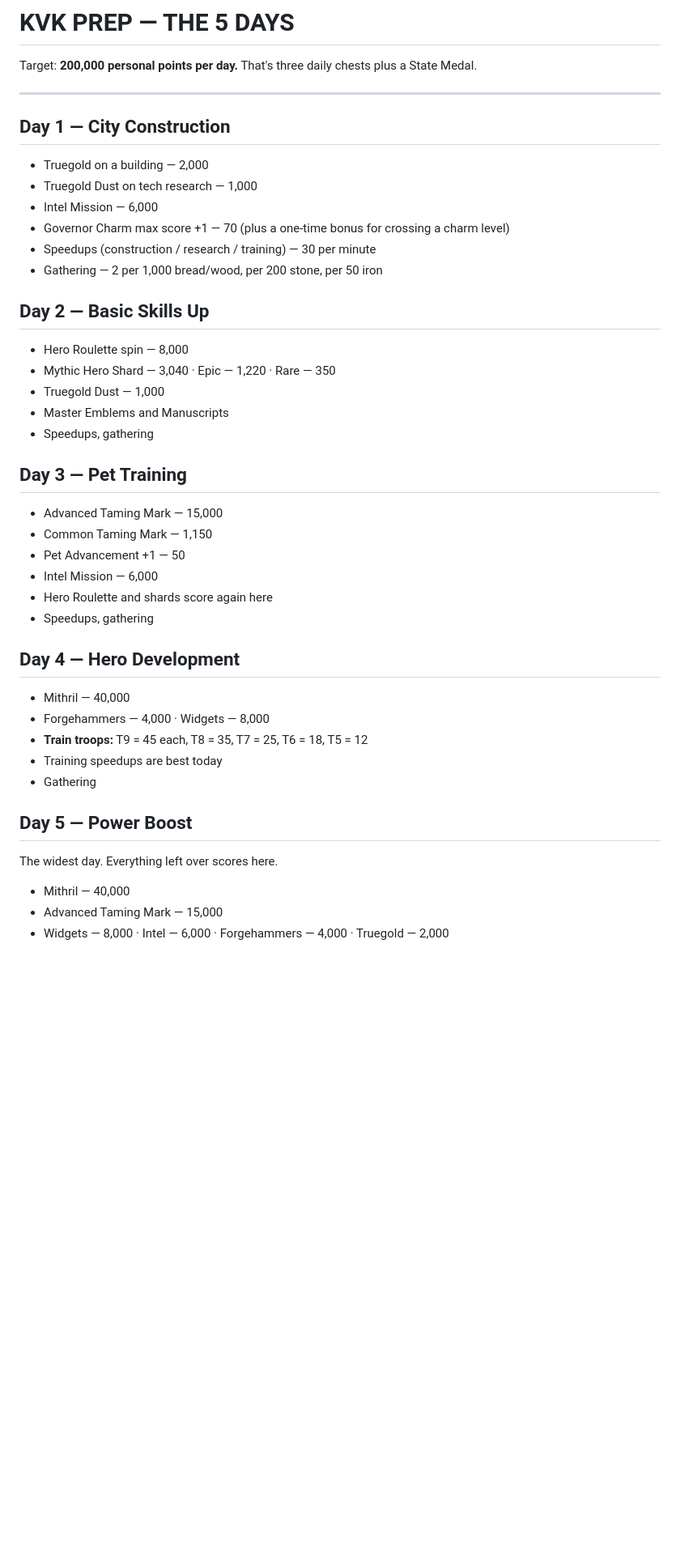
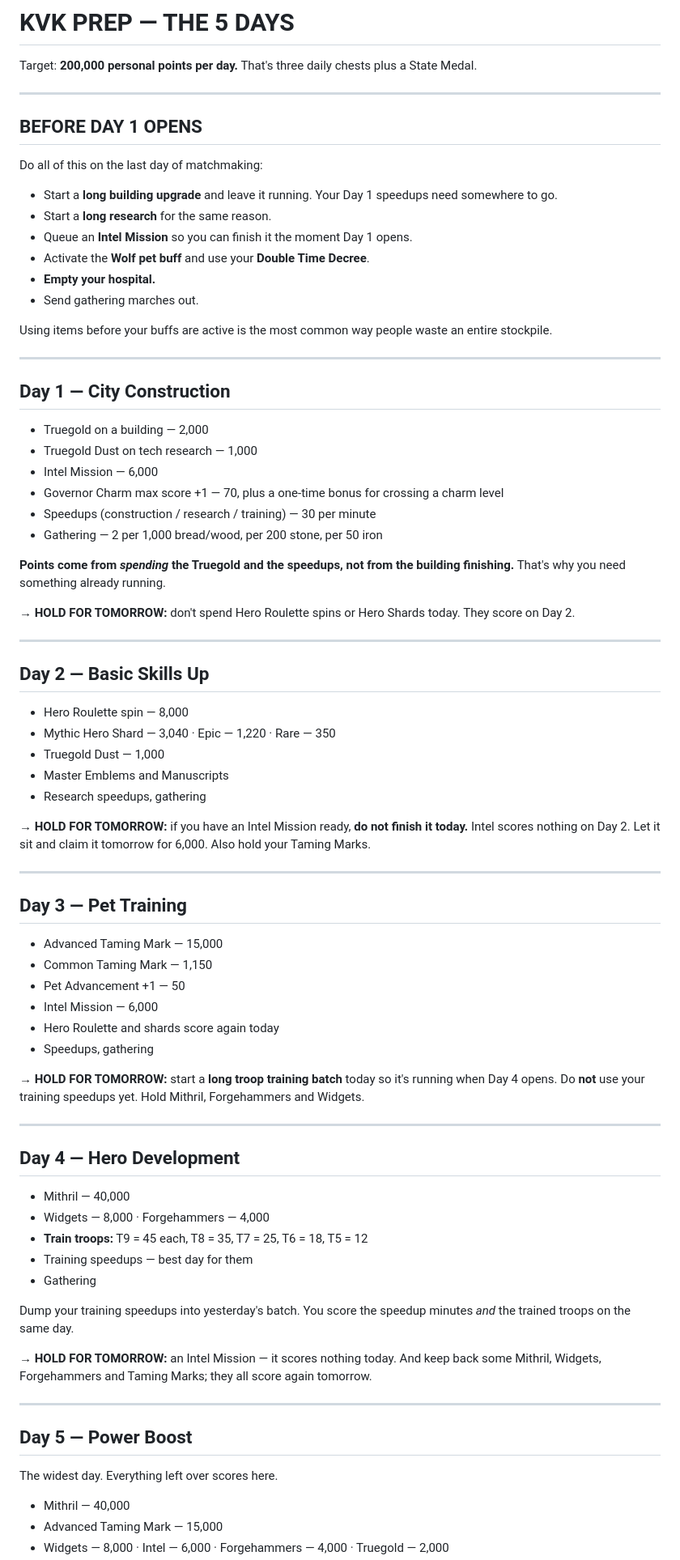
Before and after one commit to Axofox/fuzzy, a Markdown page: pastes/kvk-prep-days-1-5/content.md, the part around one of its changes. Shown at 81% size. GitHub-like rendering; blank space fills up the shorter version.

Commit message:
[paste kvk-prep-days-1-5] update content

```diff
--- a/pastes/kvk-prep-days-1-5/content.md
+++ b/pastes/kvk-prep-days-1-5/content.md
@@ -1,6 +1,21 @@
 # KVK PREP — THE 5 DAYS
 
 Target: **200,000 personal points per day.** That's three daily chests plus a State Medal.
+
+---
+
+## BEFORE DAY 1 OPENS
+
+Do all of this on the last day of matchmaking:
+
+- Start a **long building upgrade** and leave it running. Your Day 1 speedups need somewhere to go.
+- Start a **long research** for the same reason.
+- Queue an **Intel Mission** so you can finish it the moment Day 1 opens.
+- Activate the **Wolf pet buff** and use your **Double Time Decree**.
+- **Empty your hospital.**
+- Send gathering marches out.
+
+Using items before your buffs are active is the most common way people waste an entire stockpile.
 
 ---
 
@@ -8,34 +23,55 @@ Target: **200,000 personal points per day.** That's three daily chests plus a St
 - Truegold on a building — 2,000
 - Truegold Dust on tech research — 1,000
 - Intel Mission — 6,000
-- Governor Charm max score +1 — 70 (plus a one-time bonus for crossing a charm level)
+- Governor Charm max score +1 — 70, plus a one-time bonus for crossing a charm level
 - Speedups (construction / research / training) — 30 per minute
 - Gathering — 2 per 1,000 bread/wood, per 200 stone, per 50 iron
+
+**Points come from *spending* the Truegold and the speedups, not from the building finishing.** That's why you need something already running.
+
+**→ HOLD FOR TOMORROW:** don't spend Hero Roulette spins or Hero Shards today. They score on Day 2.
+
+---
 
 ## Day 2 — Basic Skills Up
 - Hero Roulette spin — 8,000
 - Mythic Hero Shard — 3,040 · Epic — 1,220 · Rare — 350
 - Truegold Dust — 1,000
 - Master Emblems and Manuscripts
-- Speedups, gathering
+- Research speedups, gathering
+
+**→ HOLD FOR TOMORROW:** if you have an Intel Mission ready, **do not finish it today.** Intel scores nothing on Day 2. Let it sit and claim it tomorrow for 6,000. Also hold your Taming Marks.
+
+---
 
 ## Day 3 — Pet Training
 - Advanced Taming Mark — 15,000
 - Common Taming Mark — 1,150
 - Pet Advancement +1 — 50
 - Intel Mission — 6,000
-- Hero Roulette and shards score again here
+- Hero Roulette and shards score again today
 - Speedups, gathering
+
+**→ HOLD FOR TOMORROW:** start a **long troop training batch** today so it's running when Day 4 opens. Do **not** use your training speedups yet. Hold Mithril, Forgehammers and Widgets.
+
+---
 
 ## Day 4 — Hero Development
 - Mithril — 40,000
-- Forgehammers — 4,000 · Widgets — 8,000
+- Widgets — 8,000 · Forgehammers — 4,000
 - **Train troops:** T9 = 45 each, T8 = 35, T7 = 25, T6 = 18, T5 = 12
-- Training speedups are best today
+- Training speedups — best day for them
 - Gathering
+
+Dump your training speedups into yesterday's batch. You score the speedup minutes *and* the trained troops on the same day.
+
+**→ HOLD FOR TOMORROW:** an Intel Mission — it scores nothing today. And keep back some Mithril, Widgets, Forgehammers and Taming Marks; they all score again tomorrow.
+
+---
 
 ## Day 5 — Power Boost
 The widest day. Everything left over scores here.
+
 - Mithril — 40,000
 - Advanced Taming Mark — 15,000
 - Widgets — 8,000 · Intel — 6,000 · Forgehammers — 4,000 · Truegold — 2,000
```
Also changed, not shown: other parts of pastes/kvk-prep-days-1-5/content.md (+8 -25 lines).
